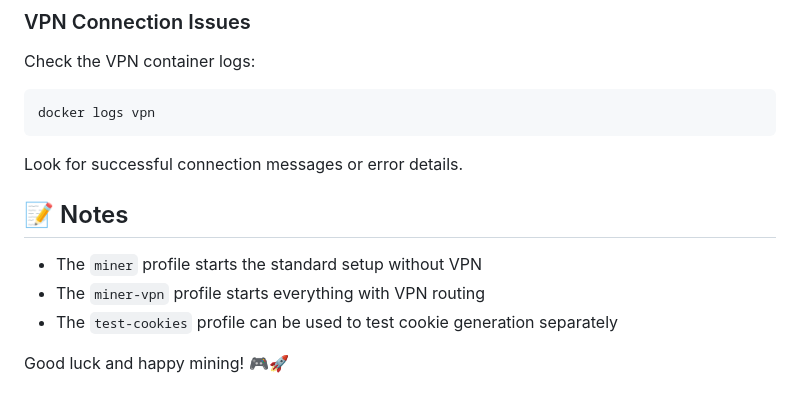
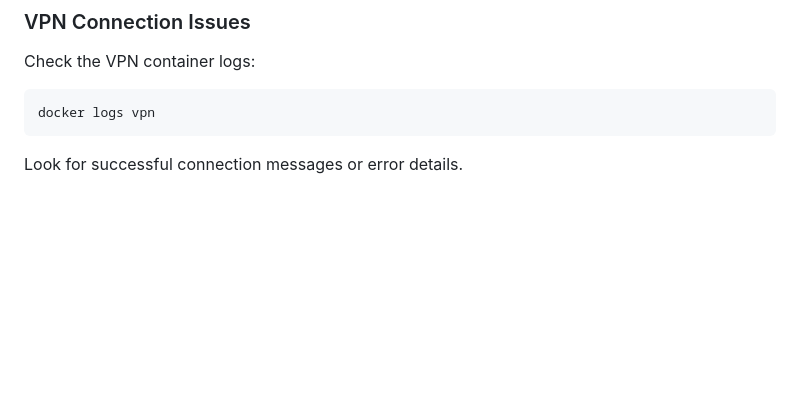
Before and after one commit to masa-finance/subnet-42, a Markdown page: README.vpn.md, the part around the change. GitHub-like rendering; blank space fills up the shorter version.

Commit message:
fix: readme

````diff
--- a/README.vpn.md
+++ b/README.vpn.md
@@ -117,11 +117,3 @@ docker logs vpn
 ```
 
 Look for successful connection messages or error details.
-
-## 📝 Notes
-
-- The `miner` profile starts the standard setup without VPN
-- The `miner-vpn` profile starts everything with VPN routing
-- The `test-cookies` profile can be used to test cookie generation separately
-
-Good luck and happy mining! 🎮🚀
````
